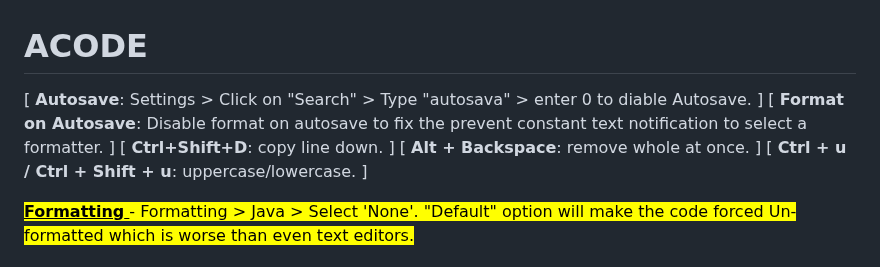
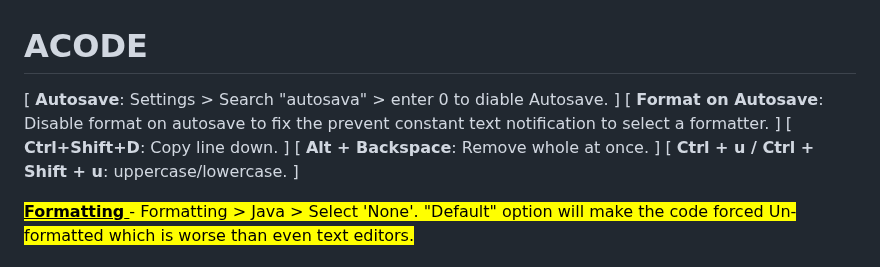
Before and after one commit to vishal273007/ui, a Markdown page: Code Editors.md, the part around the change. GitHub-like rendering.

```diff
--- a/Code Editors.md
+++ b/Code Editors.md
@@ -63,10 +63,10 @@
 
 # ACODE
 
-[ **Autosave**: Settings > Click on "Search" > Type "autosava" > enter 0 to diable Autosave. ]
+[ **Autosave**: Settings > Search "autosava" > enter 0 to diable Autosave. ]
 [ **Format on Autosave**: Disable format on autosave to fix the prevent constant text notification to select a formatter. ]
-[ **Ctrl+Shift+D**: copy line down. ]
-[ **Alt + Backspace**: remove whole at once. ]
+[ **Ctrl+Shift+D**: Copy line down. ]
+[ **Alt + Backspace**: Remove whole at once. ]
 [ **Ctrl + u / Ctrl + Shift + u**: uppercase/lowercase. ]
 
 <mark> <u> **Formatting** </u> - <span style="color: red; font-weigh: bold;"> Formatting > Java > Select 'None'.</span> "Default" option will make the code forced Un-formatted which is worse than even text editors. </mark>
```
